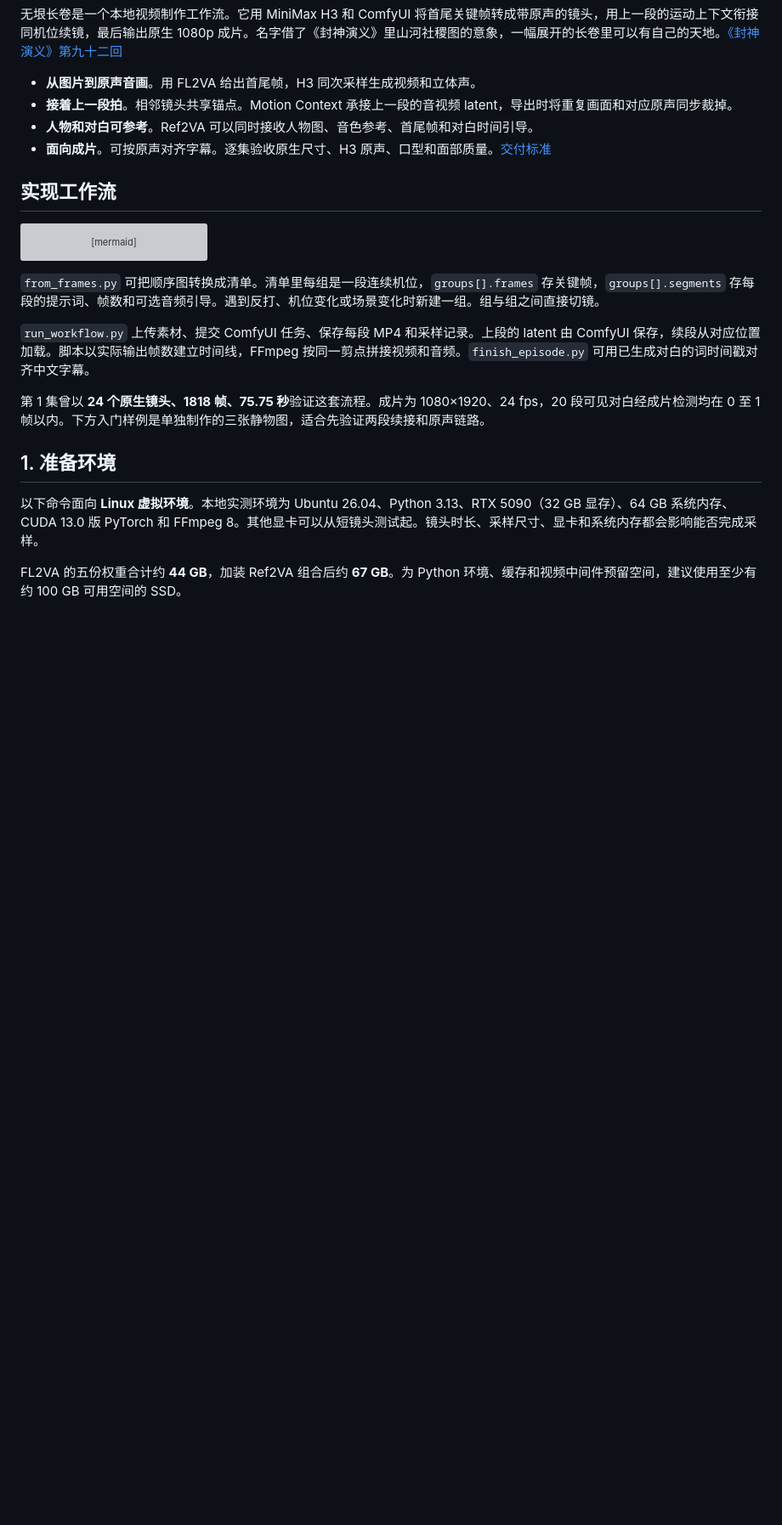
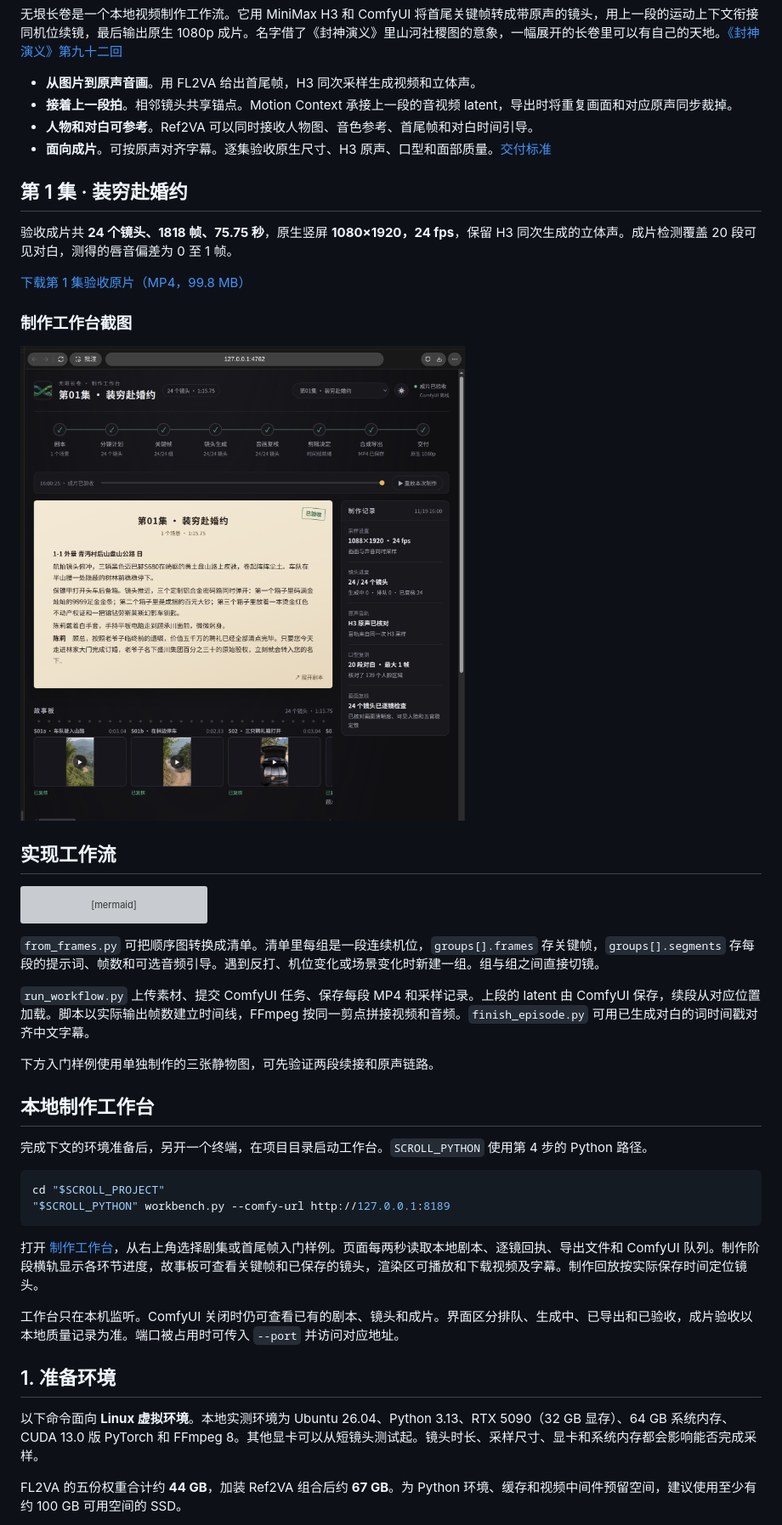
Before and after one commit to jx1100370217/BoundlessScroll, a Markdown page: README.md, the part around one of its changes. Shown at 85% size. Drawn GitHub-style; pictures changed too: assets/workbench-episode-01.png (added); blank space fills up the shorter version; grey boxes are pictures that could not be loaded.

````diff
--- a/README.md
+++ b/README.md
@@ -12,6 +12,16 @@
 - **接着上一段拍**。相邻镜头共享锚点。Motion Context 承接上一段的音视频 latent，导出时将重复画面和对应原声同步裁掉。
 - **人物和对白可参考**。Ref2VA 可以同时接收人物图、音色参考、首尾帧和对白时间引导。
 - **面向成片**。可按原声对齐字幕。逐集验收原生尺寸、H3 原声、口型和面部质量。[交付标准](AGENTS.md)
+
+## 第 1 集 · 装穷赴婚约
+
+验收成片共 **24 个镜头、1818 帧、75.75 秒**，原生竖屏 **1080×1920，24 fps**，保留 H3 同次生成的立体声。成片检测覆盖 20 段可见对白，测得的唇音偏差为 0 至 1 帧。
+
+[下载第 1 集验收原片（MP4，99.8 MB）](https://github.com/jx1100370217/BoundlessScroll/releases/download/demo-ep01/BoundlessScroll-EP01-1080p.mp4)
+
+### 制作工作台截图
+
+![无垠长卷制作工作台中第 1 集的制作阶段、剧本、故事板与验收记录](assets/workbench-episode-01.png)
 
 ## 实现工作流
 
@@ -31,7 +41,20 @@ flowchart LR
 
 `run_workflow.py` 上传素材、提交 ComfyUI 任务、保存每段 MP4 和采样记录。上段的 latent 由 ComfyUI 保存，续段从对应位置加载。脚本以实际输出帧数建立时间线，FFmpeg 按同一剪点拼接视频和音频。`finish_episode.py` 可用已生成对白的词时间戳对齐中文字幕。
 
-第 1 集曾以 **24 个原生镜头、1818 帧、75.75 秒**验证这套流程。成片为 1080×1920、24 fps，20 段可见对白经成片检测均在 0 至 1 帧以内。下方入门样例是单独制作的三张静物图，适合先验证两段续接和原声链路。
+下方入门样例使用单独制作的三张静物图，可先验证两段续接和原声链路。
+
+## 本地制作工作台
+
+完成下文的环境准备后，另开一个终端，在项目目录启动工作台。`SCROLL_PYTHON` 使用第 4 步的 Python 路径。
+
+```bash
+cd "$SCROLL_PROJECT"
+"$SCROLL_PYTHON" workbench.py --comfy-url http://127.0.0.1:8189
+```
+
+打开 [制作工作台](http://127.0.0.1:4762/)，从右上角选择剧集或首尾帧入门样例。页面每两秒读取本地剧本、逐镜回执、导出文件和 ComfyUI 队列。制作阶段横轨显示各环节进度，故事板可查看关键帧和已保存的镜头，渲染区可播放和下载视频及字幕。制作回放按实际保存时间定位镜头。
+
+工作台只在本机监听。ComfyUI 关闭时仍可查看已有的剧本、镜头和成片。界面区分排队、生成中、已导出和已验收，成片验收以本地质量记录为准。端口被占用时可传入 `--port` 并访问对应地址。
 
 ## 1. 准备环境
 
````
Also changed, not shown: other parts of README.md (+2 -1 lines), AGENTS.md (+4 -0 lines), 9 other files.
